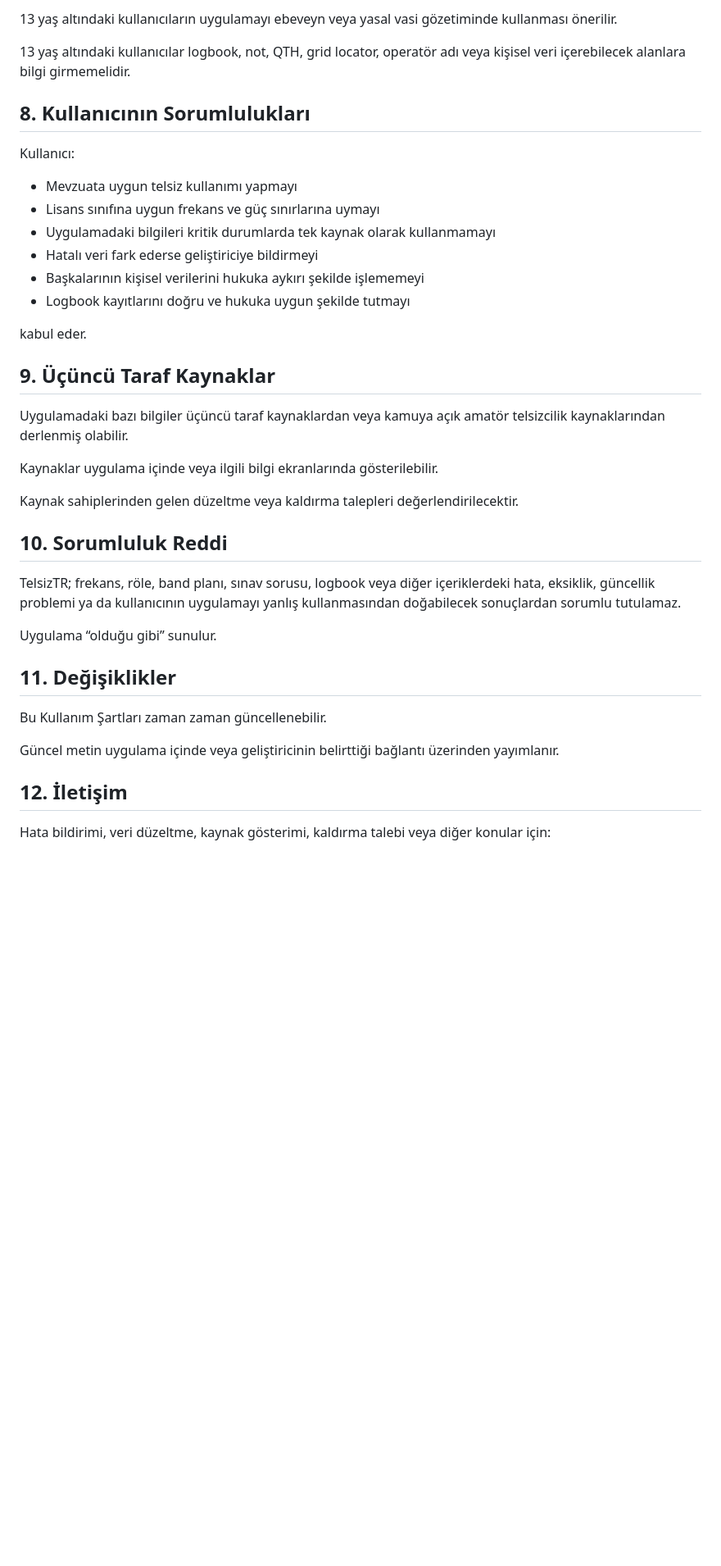
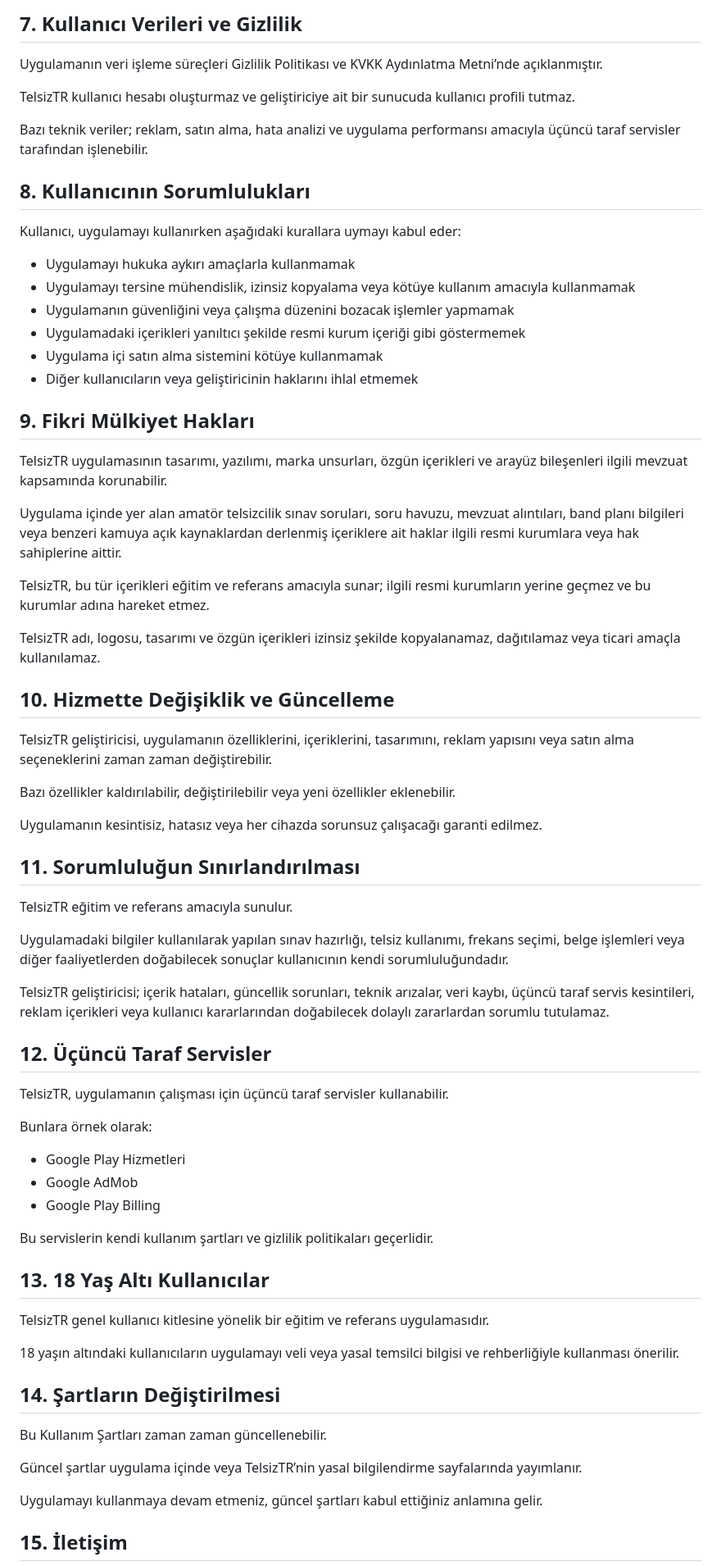
Before and after one commit to Veaql/telsiztr-legal, a Markdown page: kullanim-sartlari.md, the part around one of its changes. Shown at 82% size. Drawn GitHub-style; blank space fills up the shorter version.

```diff
--- a/kullanim-sartlari.md
+++ b/kullanim-sartlari.md
@@ -67,42 +70,74 @@ TelsizTR özellikle 13 yaş altı çocuklara yönelik değildir.
 
-13 yaş altındaki kullanıcıların uygulamayı ebeveyn veya yasal vasi gözetiminde kullanması önerilir.
+## 7. Kullanıcı Verileri ve Gizlilik
 
-13 yaş altındaki kullanıcılar logbook, not, QTH, grid locator, operatör adı veya kişisel veri içerebilecek alanlara bilgi girmemelidir.
+Uygulamanın veri işleme süreçleri Gizlilik Politikası ve KVKK Aydınlatma Metni’nde açıklanmıştır.
+
+TelsizTR kullanıcı hesabı oluşturmaz ve geliştiriciye ait bir sunucuda kullanıcı profili tutmaz.
+
+Bazı teknik veriler; reklam, satın alma, hata analizi ve uygulama performansı amacıyla üçüncü taraf servisler tarafından işlenebilir.
 
 ## 8. Kullanıcının Sorumlulukları
 
-Kullanıcı:
+Kullanıcı, uygulamayı kullanırken aşağıdaki kurallara uymayı kabul eder:
 
-* Mevzuata uygun telsiz kullanımı yapmayı
-* Lisans sınıfına uygun frekans ve güç sınırlarına uymayı
-* Uygulamadaki bilgileri kritik durumlarda tek kaynak olarak kullanmamayı
-* Hatalı veri fark ederse geliştiriciye bildirmeyi
-* Başkalarının kişisel verilerini hukuka aykırı şekilde işlememeyi
-* Logbook kayıtlarını doğru ve hukuka uygun şekilde tutmayı
+* Uygulamayı hukuka aykırı amaçlarla kullanmamak
+* Uygulamayı tersine mühendislik, izinsiz kopyalama veya kötüye kullanım amacıyla kullanmamak
+* Uygulamanın güvenliğini veya çalışma düzenini bozacak işlemler yapmamak
+* Uygulamadaki içerikleri yanıltıcı şekilde resmi kurum içeriği gibi göstermemek
+* Uygulama içi satın alma sistemini kötüye kullanmamak
+* Diğer kullanıcıların veya geliştiricinin haklarını ihlal etmemek
 
-kabul eder.
+## 9. Fikri Mülkiyet Hakları
 
-## 9. Üçüncü Taraf Kaynaklar
+TelsizTR uygulamasının tasarımı, yazılımı, marka unsurları, özgün içerikleri ve arayüz bileşenleri ilgili mevzuat kapsamında korunabilir.
 
-Uygulamadaki bazı bilgiler üçüncü taraf kaynaklardan veya kamuya açık amatör telsizcilik kaynaklarından derlenmiş olabilir.
+Uygulama içinde yer alan amatör telsizcilik sınav soruları, soru havuzu, mevzuat alıntıları, band planı bilgileri veya benzeri kamuya açık kaynaklardan derlenmiş içeriklere ait haklar ilgili resmi kurumlara veya hak sahiplerine aittir.
 
-Kaynaklar uygulama içinde veya ilgili bilgi ekranlarında gösterilebilir.
+TelsizTR, bu tür içerikleri eğitim ve referans amacıyla sunar; ilgili resmi kurumların yerine geçmez ve bu kurumlar adına hareket etmez.
 
-Kaynak sahiplerinden gelen düzeltme veya kaldırma talepleri değerlendirilecektir.
+TelsizTR adı, logosu, tasarımı ve özgün içerikleri izinsiz şekilde kopyalanamaz, dağıtılamaz veya ticari amaçla kullanılamaz.
 
-## 10. Sorumluluk Reddi
+## 10. Hizmette Değişiklik ve Güncelleme
 
-TelsizTR; frekans, röle, band planı, sınav sorusu, logbook veya diğer içeriklerdeki hata, eksiklik, güncellik problemi ya da kullanıcının uygulamayı yanlış kullanmasından doğabilecek sonuçlardan sorumlu tutulamaz.
+TelsizTR geliştiricisi, uygulamanın özelliklerini, içeriklerini, tasarımını, reklam yapısını veya satın alma seçeneklerini zaman zaman değiştirebilir.
 
-Uygulama “olduğu gibi” sunulur.
+Bazı özellikler kaldırılabilir, değiştirilebilir veya yeni özellikler eklenebilir.
 
-## 11. Değişiklikler
+Uygulamanın kesintisiz, hatasız veya her cihazda sorunsuz çalışacağı garanti edilmez.
+
+## 11. Sorumluluğun Sınırlandırılması
+
+TelsizTR eğitim ve referans amacıyla sunulur.
+
+Uygulamadaki bilgiler kullanılarak yapılan sınav hazırlığı, telsiz kullanımı, frekans seçimi, belge işlemleri veya diğer faaliyetlerden doğabilecek sonuçlar kullanıcının kendi sorumluluğundadır.
+
+TelsizTR geliştiricisi; içerik hataları, güncellik sorunları, teknik arızalar, veri kaybı, üçüncü taraf servis kesintileri, reklam içerikleri veya kullanıcı kararlarından doğabilecek dolaylı zararlardan sorumlu tutulamaz.
+
+## 12. Üçüncü Taraf Servisler
+
+TelsizTR, uygulamanın çalışması için üçüncü taraf servisler kullanabilir.
+
+Bunlara örnek olarak:
+
+* Google Play Hizmetleri
+* Google AdMob
+* Google Play Billing
+
+Bu servislerin kendi kullanım şartları ve gizlilik politikaları geçerlidir.
+
+## 13. 18 Yaş Altı Kullanıcılar
+
+TelsizTR genel kullanıcı kitlesine yönelik bir eğitim ve referans uygulamasıdır.
+
+18 yaşın altındaki kullanıcıların uygulamayı veli veya yasal temsilci bilgisi ve rehberliğiyle kullanması önerilir.
+
+## 14. Şartların Değiştirilmesi
 
 Bu Kullanım Şartları zaman zaman güncellenebilir.
 
-Güncel metin uygulama içinde veya geliştiricinin belirttiği bağlantı üzerinden yayımlanır.
+Güncel şartlar uygulama içinde veya TelsizTR’nin yasal bilgilendirme sayfalarında yayımlanır.
 
-## 12. İletişim
+Uygulamayı kullanmaya devam etmeniz, güncel şartları kabul ettiğiniz anlamına gelir.
 
-Hata bildirimi, veri düzeltme, kaynak gösterimi, kaldırma talebi veya diğer konular için:
+## 15. İletişim
 
```
Also changed, not shown: other parts of kullanim-sartlari.md (+43 -38 lines).
